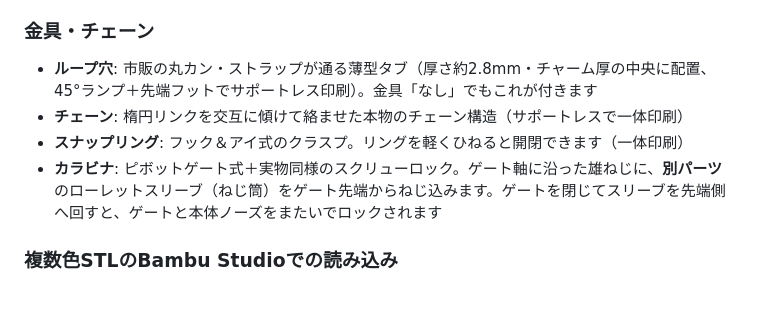
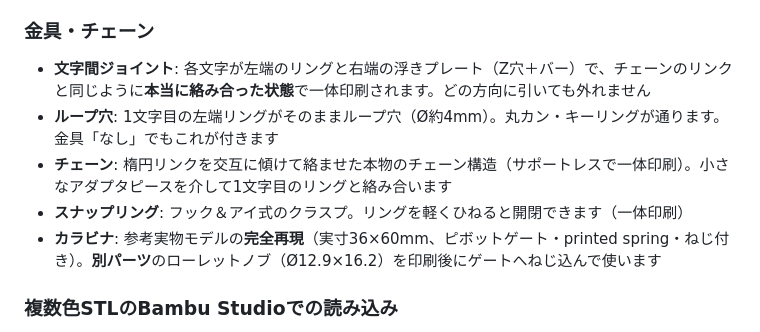
Before and after one commit to mrt-fab/name-charm-generator, a Markdown page: README.md, the part around the change. GitHub-like rendering; blank space fills up the shorter version.

Commit message:
docs: README v6 (interlocked joints, loop ring, full-copy carabiner)
Co-Authored-By: Claude Fable 5 <noreply@anthropic.com>

```diff
--- a/README.md
+++ b/README.md
@@ -15,10 +15,11 @@ Bambu Lab P2S（0.4mmノズル・PLA・レイヤー0.2mm）を想定していま
 
 ### 金具・チェーン
 
-- **ループ穴**: 市販の丸カン・ストラップが通る薄型タブ（厚さ約2.8mm・チャーム厚の中央に配置、45°ランプ＋先端フットでサポートレス印刷）。金具「なし」でもこれが付きます
-- **チェーン**: 楕円リンクを交互に傾けて絡ませた本物のチェーン構造（サポートレスで一体印刷）
+- **文字間ジョイント**: 各文字が左端のリングと右端の浮きプレート（Z穴＋バー）で、チェーンのリンクと同じように**本当に絡み合った状態**で一体印刷されます。どの方向に引いても外れません
+- **ループ穴**: 1文字目の左端リングがそのままループ穴（Ø約4mm）。丸カン・キーリングが通ります。金具「なし」でもこれが付きます
+- **チェーン**: 楕円リンクを交互に傾けて絡ませた本物のチェーン構造（サポートレスで一体印刷）。小さなアダプタピースを介して1文字目のリングと絡み合います
 - **スナップリング**: フック＆アイ式のクラスプ。リングを軽くひねると開閉できます（一体印刷）
-- **カラビナ**: ピボットゲート式＋実物同様のスクリューロック。ゲート軸に沿った雄ねじに、**別パーツ**のローレットスリーブ（ねじ筒）をゲート先端からねじ込みます。ゲートを閉じてスリーブを先端側へ回すと、ゲートと本体ノーズをまたいでロックされます
+- **カラビナ**: 参考実物モデルの**完全再現**（実寸36×60mm、ピボットゲート・printed spring・ねじ付き）。**別パーツ**のローレットノブ（Ø12.9×16.2）を印刷後にゲートへねじ込んで使います
 
 ### 複数色STLのBambu Studioでの読み込み
 
```
